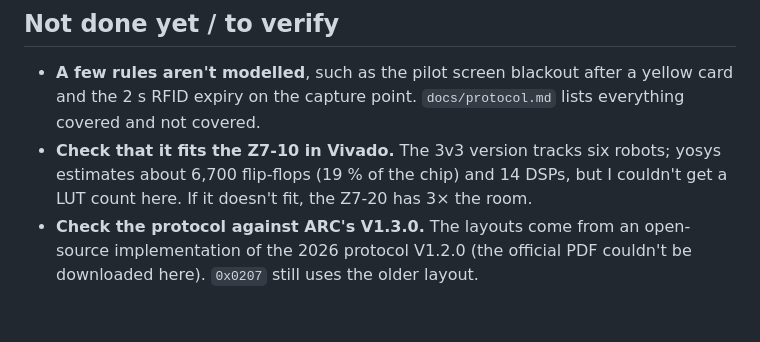
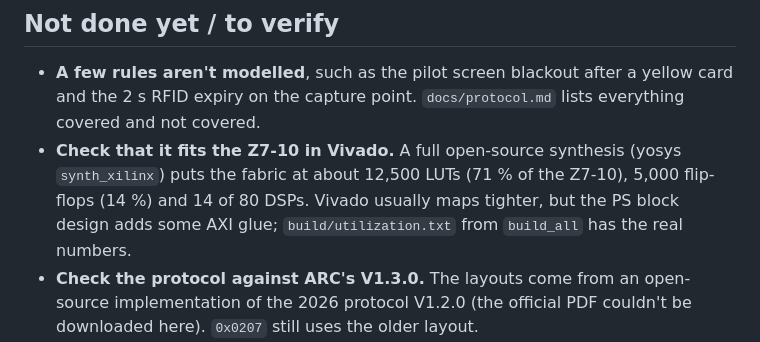
Before and after one commit to Tasnemo/ARC-FPGA-Ref, a Markdown page: README.md, the part around the change. GitHub-like rendering; blank space fills up the shorter version.

Commit message:
README: record the measured resource estimate
Co-Authored-By: Claude Opus 5.5 <noreply@anthropic.com>
Claude-Session: https://claude.ai/code/session_01DFj9LZrQdsNVmanScx9hTJ

```diff
--- a/README.md
+++ b/README.md
@@ -141,9 +141,11 @@ the commands from the Makefile directly if you don't have `make`.
 - **A few rules aren't modelled**, such as the pilot screen blackout after a
   yellow card and the 2 s RFID expiry on the capture point. `docs/protocol.md`
   lists everything covered and not covered.
-- **Check that it fits the Z7-10 in Vivado.** The 3v3 version tracks six robots;
-  yosys estimates about 6,700 flip-flops (19 % of the chip) and 14 DSPs, but I
-  couldn't get a LUT count here. If it doesn't fit, the Z7-20 has 3× the room.
+- **Check that it fits the Z7-10 in Vivado.** A full open-source synthesis
+  (yosys `synth_xilinx`) puts the fabric at about 12,500 LUTs (71 % of the
+  Z7-10), 5,000 flip-flops (14 %) and 14 of 80 DSPs. Vivado usually maps
+  tighter, but the PS block design adds some AXI glue; `build/utilization.txt`
+  from `build_all` has the real numbers.
 - **Check the protocol against ARC's V1.3.0.** The layouts come from an
   open-source implementation of the 2026 protocol V1.2.0 (the official PDF
   couldn't be downloaded here). `0x0207` still uses the older layout.
```
